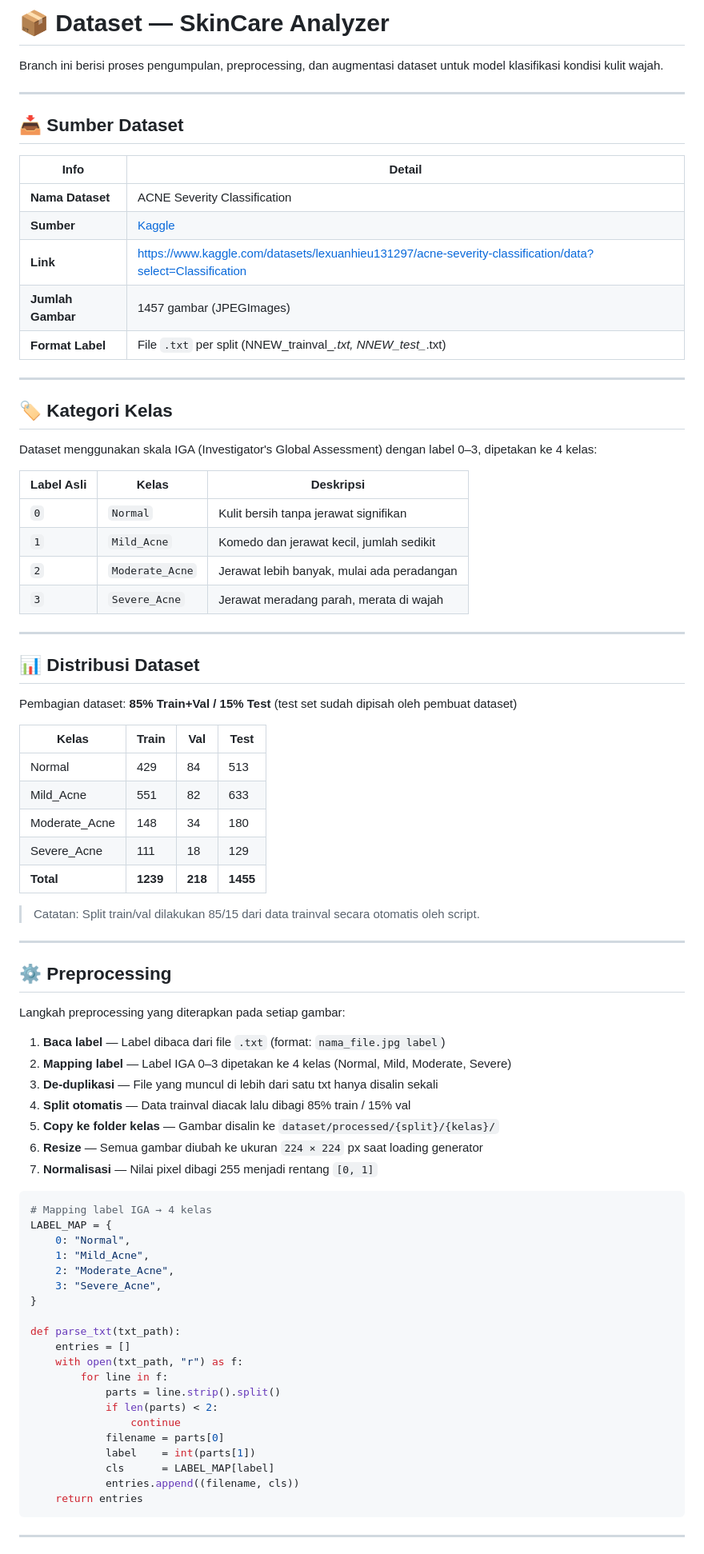
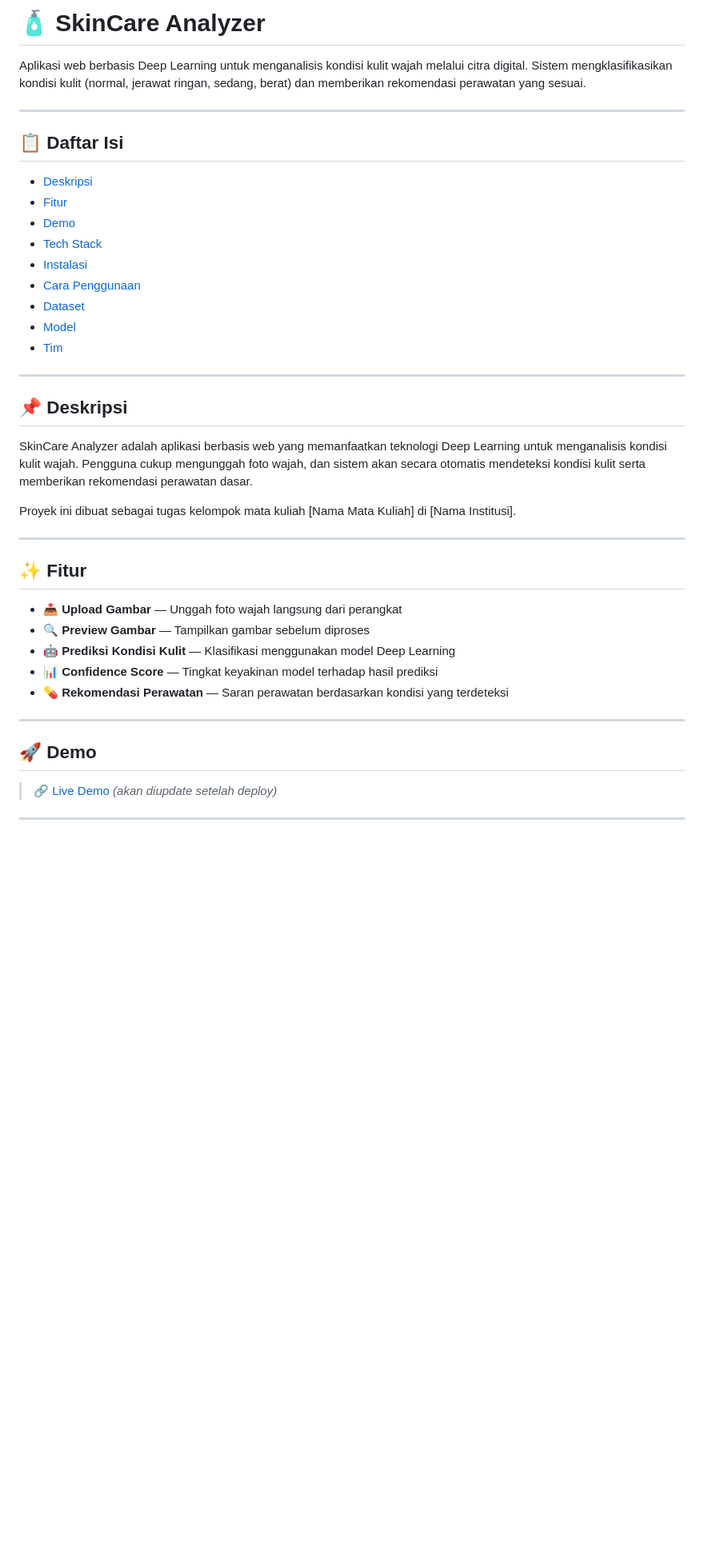
Before and after one commit to zepunnn/skincare-analyzer, a Markdown page: README.md, the part around one of its changes. Shown at 80% size. GitHub-like rendering; blank space fills up the shorter version.

````diff
--- a/README.md
+++ b/README.md
@@ -1,84 +1,44 @@
-# 📦 Dataset — SkinCare Analyzer
+# 🧴 SkinCare Analyzer
 
-Branch ini berisi proses pengumpulan, preprocessing, dan augmentasi dataset untuk model klasifikasi kondisi kulit wajah.
+Aplikasi web berbasis Deep Learning untuk menganalisis kondisi kulit wajah melalui citra digital. Sistem mengklasifikasikan kondisi kulit (normal, jerawat ringan, sedang, berat) dan memberikan rekomendasi perawatan yang sesuai.
 
 ---
 
-## 📥 Sumber Dataset
+## 📋 Daftar Isi
 
-| Info | Detail |
-|------|--------|
-| **Nama Dataset** | ACNE Severity Classification |
-| **Sumber** | [Kaggle](https://www.kaggle.com) |
-| **Link** | https://www.kaggle.com/datasets/lexuanhieu131297/acne-severity-classification/data?select=Classification |
-| **Jumlah Gambar** | 1457 gambar (JPEGImages) |
-| **Format Label** | File `.txt` per split (NNEW_trainval_*.txt, NNEW_test_*.txt) |
+- [Deskripsi](#-deskripsi)
+- [Fitur](#-fitur)
+- [Demo](#-demo)
+- [Tech Stack](#-tech-stack)
+- [Instalasi](#-instalasi)
+- [Cara Penggunaan](#-cara-penggunaan)
+- [Dataset](#-dataset)
+- [Model](#-model)
+- [Tim](#-tim)
 
 ---
 
-## 🏷 Kategori Kelas
+## 📌 Deskripsi
 
-Dataset menggunakan skala IGA (Investigator's Global Assessment) dengan label 0–3, dipetakan ke 4 kelas:
+SkinCare Analyzer adalah aplikasi berbasis web yang memanfaatkan teknologi Deep Learning untuk menganalisis kondisi kulit wajah. Pengguna cukup mengunggah foto wajah, dan sistem akan secara otomatis mendeteksi kondisi kulit serta memberikan rekomendasi perawatan dasar.
 
-| Label Asli | Kelas | Deskripsi |
-|-----------|-------|-----------|
-| `0` | `Normal` | Kulit bersih tanpa jerawat signifikan |
-| `1` | `Mild_Acne` | Komedo dan jerawat kecil, jumlah sedikit |
-| `2` | `Moderate_Acne` | Jerawat lebih banyak, mulai ada peradangan |
-| `3` | `Severe_Acne` | Jerawat meradang parah, merata di wajah |
+Proyek ini dibuat sebagai tugas kelompok mata kuliah [Nama Mata Kuliah] di [Nama Institusi].
 
 ---
 
-## 📊 Distribusi Dataset
+## ✨ Fitur
 
-Pembagian dataset: **85% Train+Val / 15% Test** (test set sudah dipisah oleh pembuat dataset)
-
-| Kelas | Train | Val | Test |
-|-------|-------|-----|------|
-| Normal | 429 | 84 | 513 |
-| Mild_Acne | 551 | 82 | 633 |
-| Moderate_Acne | 148 | 34 | 180 |
-| Severe_Acne | 111 | 18 | 129 |
-| **Total** | **1239** | **218** | **1455** |
-
-> Catatan: Split train/val dilakukan 85/15 dari data trainval secara otomatis oleh script.
+- 📤 **Upload Gambar** — Unggah foto wajah langsung dari perangkat
+- 🔍 **Preview Gambar** — Tampilkan gambar sebelum diproses
+- 🤖 **Prediksi Kondisi Kulit** — Klasifikasi menggunakan model Deep Learning
+- 📊 **Confidence Score** — Tingkat keyakinan model terhadap hasil prediksi
+- 💊 **Rekomendasi Perawatan** — Saran perawatan berdasarkan kondisi yang terdeteksi
 
 ---
 
-## ⚙️ Preprocessing
+## 🚀 Demo
 
-Langkah preprocessing yang diterapkan pada setiap gambar:
-
-1. **Baca label** — Label dibaca dari file `.txt` (format: `nama_file.jpg label`)
-2. **Mapping label** — Label IGA 0–3 dipetakan ke 4 kelas (Normal, Mild, Moderate, Severe)
-3. **De-duplikasi** — File yang muncul di lebih dari satu txt hanya disalin sekali
-4. **Split otomatis** — Data trainval diacak lalu dibagi 85% train / 15% val
-5. **Copy ke folder kelas** — Gambar disalin ke `dataset/processed/{split}/{kelas}/`
-6. **Resize** — Semua gambar diubah ke ukuran `224 × 224` px saat loading generator
-7. **Normalisasi** — Nilai pixel dibagi 255 menjadi rentang `[0, 1]`
-
-```python
-# Mapping label IGA → 4 kelas
-LABEL_MAP = {
-    0: "Normal",
-    1: "Mild_Acne",
-    2: "Moderate_Acne",
-    3: "Severe_Acne",
-}
-
-def parse_txt(txt_path):
-    entries = []
-    with open(txt_path, "r") as f:
-        for line in f:
-            parts = line.strip().split()
-            if len(parts) < 2:
-                continue
-            filename = parts[0]
-            label    = int(parts[1])
-            cls      = LABEL_MAP[label]
-            entries.append((filename, cls))
-    return entries
-```
+> 🔗 [Live Demo](https://skincare-analyzer.vercel.app) *(akan diupdate setelah deploy)*
 
 ---
 
````
Also changed, not shown: other parts of README.md (+79 -93 lines).
